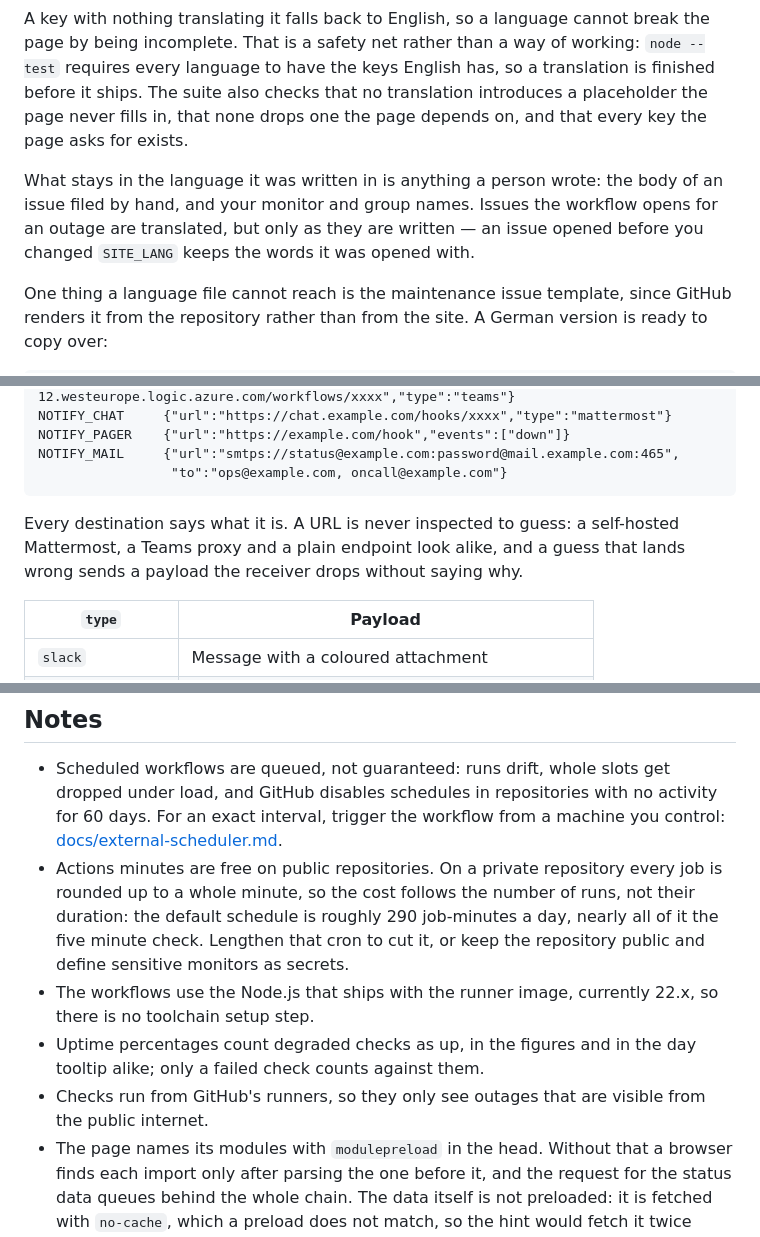
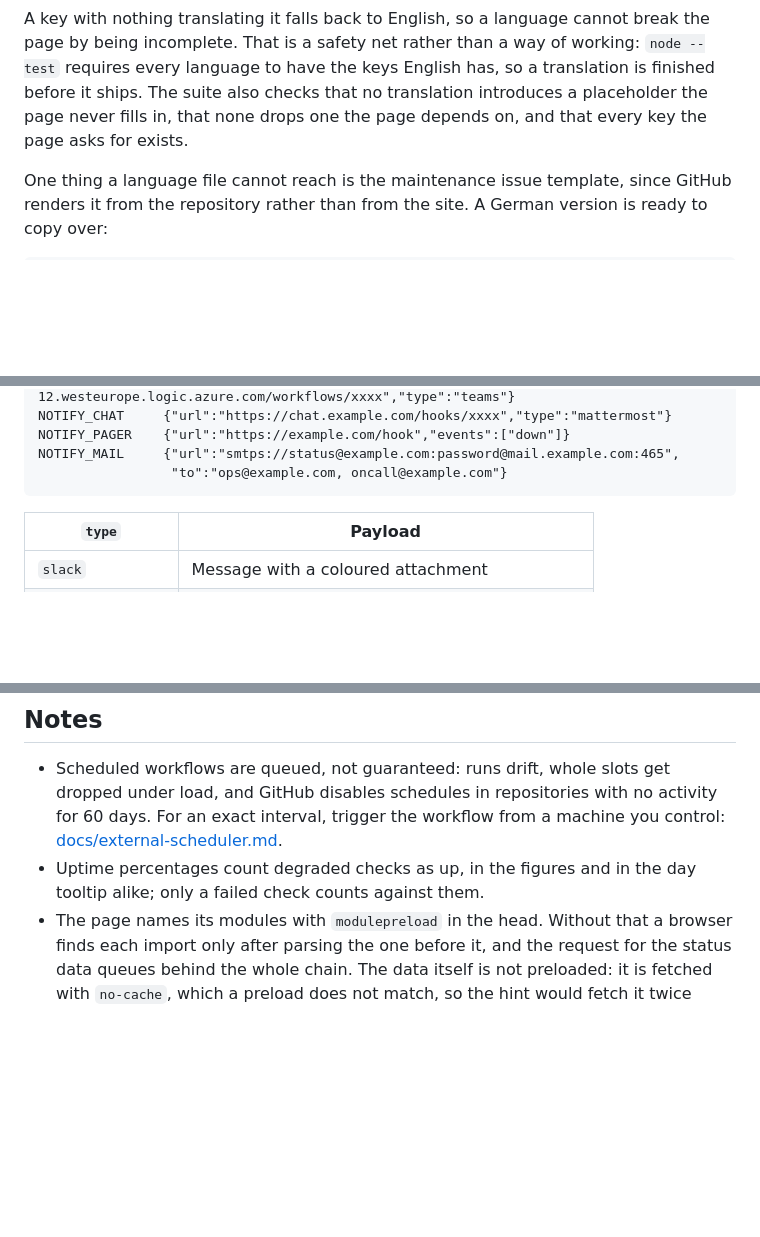
Before and after one commit to sysmike/status-page, a Markdown page: README.md, 3 parts joined by grey strips. Drawn GitHub-style; blank space fills up the shorter version.

````diff
--- a/README.md
+++ b/README.md
@@ -263,11 +229,6 @@ a translation is finished before it ships. The suite also checks that no
 translation introduces a placeholder the page never fills in, that none drops
 one the page depends on, and that every key the page asks for exists.
 
-What stays in the language it was written in is anything a person wrote: the
-body of an issue filed by hand, and your monitor and group names. Issues the
-workflow opens for an outage are translated, but only as they are written — an
-issue opened before you changed `SITE_LANG` keeps the words it was opened with.
-
 One thing a language file cannot reach is the maintenance issue template, since
 GitHub renders it from the repository rather than from the site. A German
 version is ready to copy over:
@@ -295,10 +256,6 @@ NOTIFY_PAGER    {"url":"https://example.com/hook","events":["down"]}
 NOTIFY_MAIL     {"url":"smtps://status@example.com:password@mail.example.com:465",
                  "to":"ops@example.com, oncall@example.com"}
 ```
-
-Every destination says what it is. A URL is never inspected to guess: a
-self-hosted Mattermost, a Teams proxy and a plain endpoint look alike, and a
-guess that lands wrong sends a payload the receiver drops without saying why.
 
 | `type` | Payload |
 | --- | --- |
@@ -470,17 +422,8 @@ runs the same command on every push that touches `scripts/` or `test/`.
   dropped under load, and GitHub disables schedules in repositories with no
   activity for 60 days. For an exact interval, trigger the workflow from a
   machine you control: [docs/external-scheduler.md](docs/external-scheduler.md).
-- Actions minutes are free on public repositories. On a private repository
-  every job is rounded up to a whole minute, so the cost follows the number of
-  runs, not their duration: the default schedule is roughly 290 job-minutes a
-  day, nearly all of it the five minute check. Lengthen that cron to cut it, or
-  keep the repository public and define sensitive monitors as secrets.
-- The workflows use the Node.js that ships with the runner image, currently
-  22.x, so there is no toolchain setup step.
 - Uptime percentages count degraded checks as up, in the figures and in the
   day tooltip alike; only a failed check counts against them.
-- Checks run from GitHub's runners, so they only see outages that are visible
-  from the public internet.
 - The page names its modules with `modulepreload` in the head. Without that a
   browser finds each import only after parsing the one before it, and the
   request for the status data queues behind the whole chain. The data itself is
````
Also changed, not shown: other parts of README.md (+3 -42 lines).
